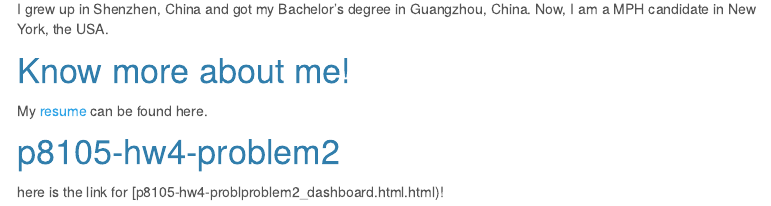
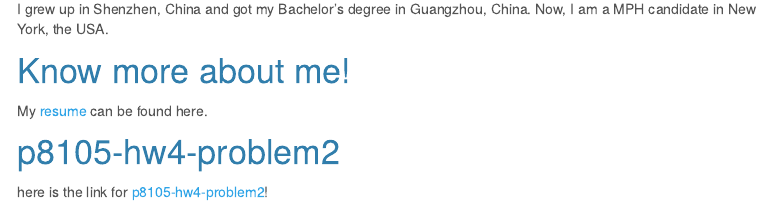
Before and after one commit to Pengshihui99/Pengshihui99.github.io, an R Markdown document (index.Rmd): the page in a window 1100 px wide, from 930 px down. Rendered offline with R 4.5, knitr and Pandoc, with nearby package versions; menus at the side of the page are left out.

Commit message:
modification

```diff
--- a/_site.yml
+++ b/_site.yml
@@ -5,6 +5,8 @@ navbar:
   right:
     - text: "Resume"
       href: resume.html
+    - text: "Problem2_dashboard"
+      href: problem2_dashboard.html
     - icon: fa-envelope fa-lg
       href: mailto:<sp4170@cumc.columbia.edu>
     - icon: fa-github fa-lg
--- a/index.Rmd
+++ b/index.Rmd
@@ -20,4 +20,4 @@ My [resume](resume.html) can be found here.
 
 # p8105-hw4-problem2
 
-here is the link for [p8105-hw4-problproblem2_dashboard.html.html)!
+here is the link for [p8105-hw4-problem2](problem2_dashboard.html)!
```
Also changed, not shown: index.html.
